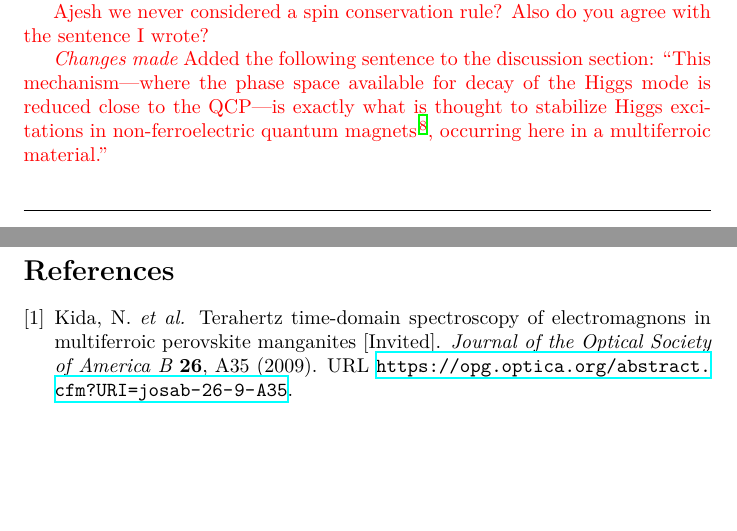
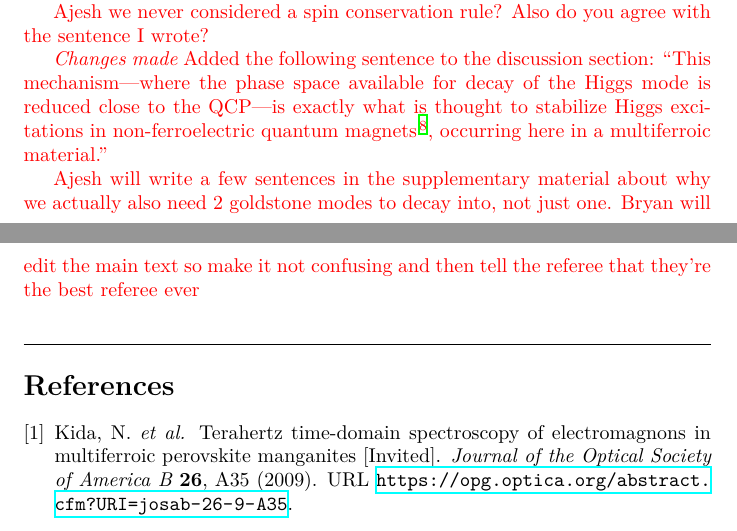
Before and after one commit to bfichera/response_natmat_CuBr2, a LaTeX document (src/main.tex, which reads src/resp/referee03/comment03.tex): two parts of pages 14 and 15 of 15, joined at a grey line, cut so that both start at the same text, the shorter picture padded with empty space. Compiled offline with XeLaTeX.

Commit message:
Write notes after meeting with Ajesh

```diff
--- a/src/resp/referee03/comment03.tex
+++ b/src/resp/referee03/comment03.tex
@@ -19,3 +21,14 @@ We have updated the main text to make sure this is clear, and thank the referee
 \begin{changesmade}
 Added the following sentence to the discussion section: ``This mechanism---where the phase space available for decay of the \higgs mode is reduced close to the \gls{qcp}---is exactly what is thought to stabilize \higgs excitations in non-ferroelectric quantum magnets\citep{hong_higgs_2017}, occurring here in a multiferroic material.''
 \end{changesmade}
+
+
+% TODO
+% Review this?
+\textcolor{red}{Ajesh will write a few sentences in the supplementary material about why we actually also need 2 goldstone modes to decay into, not just one. Bryan will edit the main text so make it not confusing and then tell the referee that they're the best referee ever}
+
+
+% TODO
+% Put Quasi -1D in the discussion again. Think about why low anisotropy might
+% mean quantum critical. Read NMR paper more carefully, potentially we can
+% combine all thesee ideas into a great response
```
Also changed, not shown: src/resp/referee03/comment03.tex (2 more changed lines).
